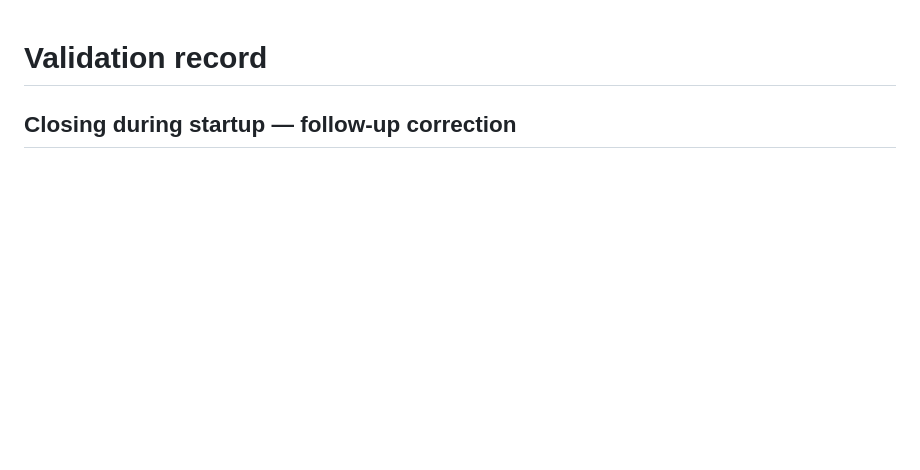
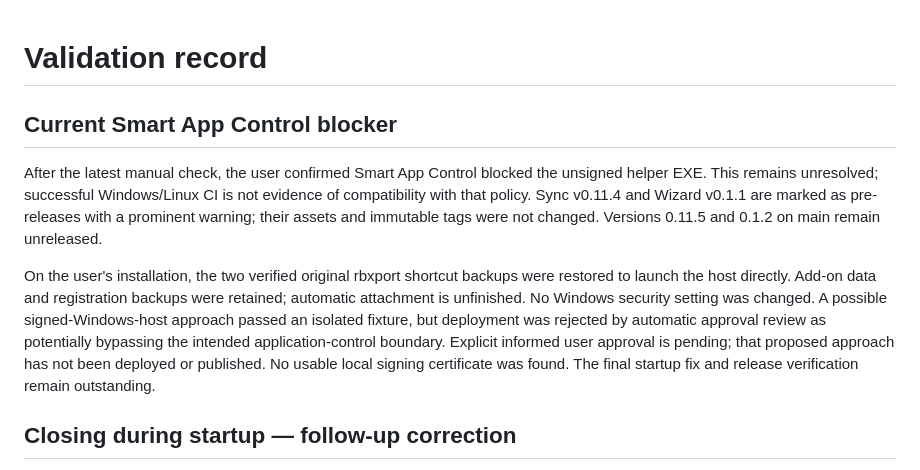
Before and after one commit to ElmoTuisk/rbxport-playlist-wizard, a Markdown page: docs/validation.md, the part around the change. GitHub-like rendering; blank space fills up the shorter version.

```diff
--- a/docs/validation.md
+++ b/docs/validation.md
@@ -1,4 +1,11 @@
 # Validation record
+
+## Current Smart App Control blocker
+
+After the latest manual check, the user confirmed Smart App Control blocked the unsigned helper EXE. This remains unresolved; successful Windows/Linux CI is not evidence of compatibility with that policy. Sync v0.11.4 and Wizard v0.1.1 are marked as pre-releases with a prominent warning; their assets and immutable tags were not changed. Versions 0.11.5 and 0.1.2 on main remain unreleased.
+
+On the user's installation, the two verified original rbxport shortcut backups were restored to launch the host directly. Add-on data and registration backups were retained; automatic attachment is unfinished. No Windows security setting was changed. A possible signed-Windows-host approach passed an isolated fixture, but deployment was rejected by automatic approval review as potentially bypassing the intended application-control boundary. Explicit informed user approval is pending; that proposed approach has not been deployed or published. No usable local signing certificate was found. The final startup fix and release verification remain outstanding.
+
 
 ## Closing during startup — follow-up correction
 
```
Also changed, not shown: README.md (+3 -1 lines).
